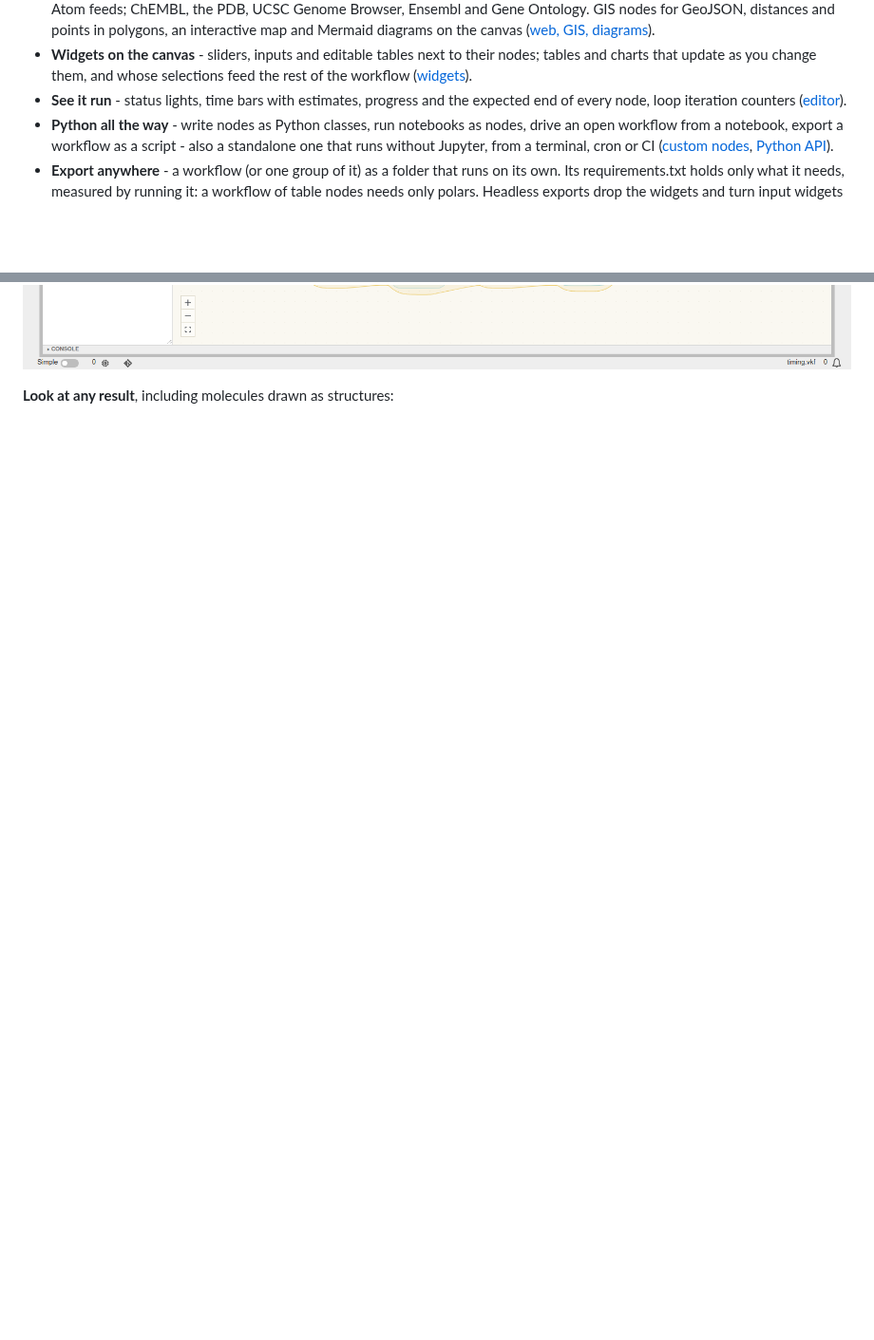
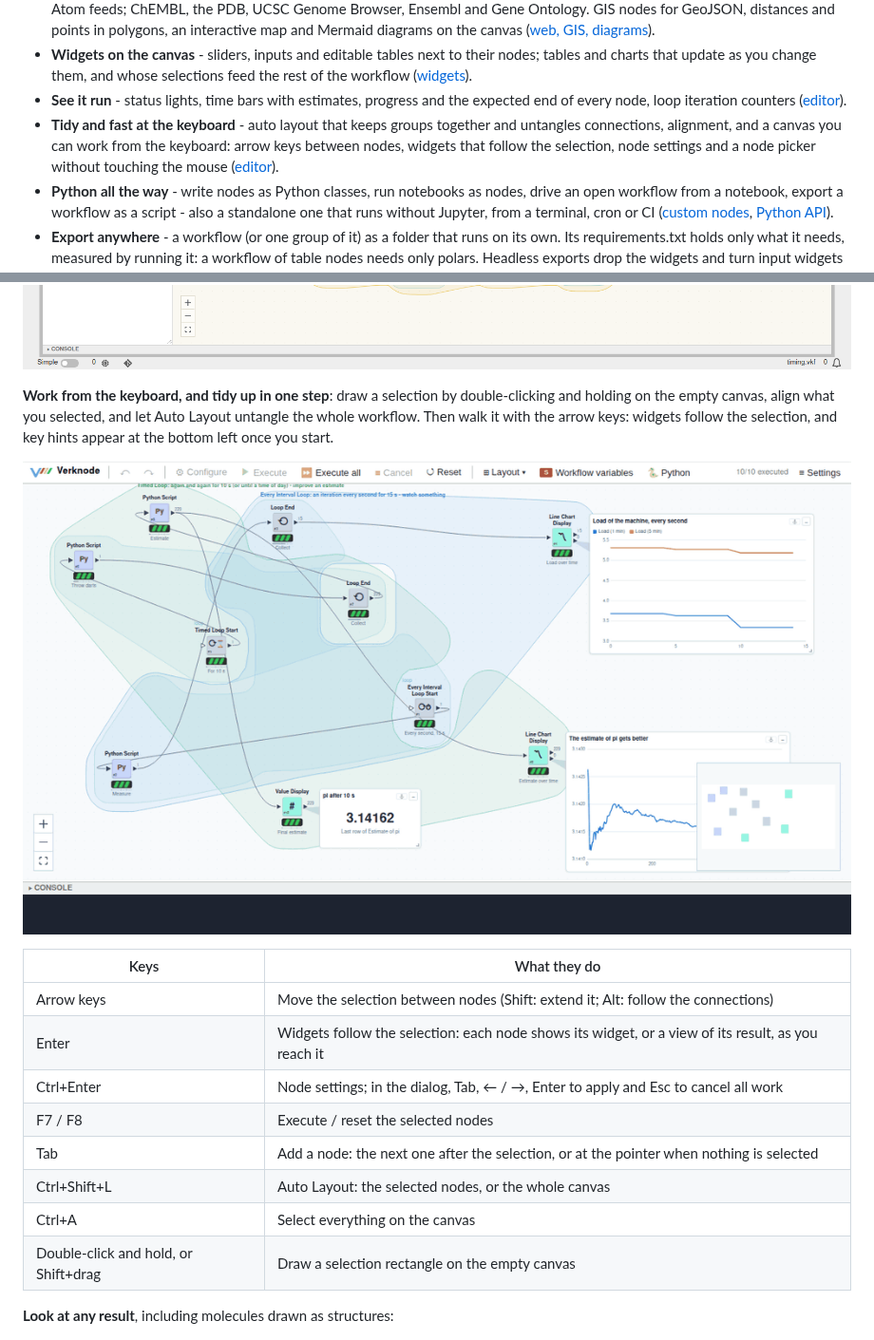
Before and after one commit to verknode-project/verknode, a Markdown page: README.md, 2 parts joined by grey strips. Shown at 95% size. GitHub-like rendering; pictures changed too: docs/images/keyboard-v1.gif (added); blank space fills up the shorter version.

Commit message:
Editor: double-click and hold on the empty canvas draws a selection rectangle; README: keyboard section with an animated demo and a table of shortcuts

```diff
--- a/README.md
+++ b/README.md
@@ -41,6 +41,11 @@ standalone Python script that runs without Jupyter.
   selections feed the rest of the workflow ([widgets](docs/widgets.md)).
 - **See it run** - status lights, time bars with estimates, progress and the
   expected end of every node, loop iteration counters
+  ([editor](docs/editor.md)).
+- **Tidy and fast at the keyboard** - auto layout that keeps groups together
+  and untangles connections, alignment, and a canvas you can work from the
+  keyboard: arrow keys between nodes, widgets that follow the selection, node
+  settings and a node picker without touching the mouse
   ([editor](docs/editor.md)).
 - **Python all the way** - write nodes as Python classes, run notebooks as
   nodes, drive an open workflow from a notebook, export a workflow as a
@@ -106,6 +111,25 @@ the rest of the workflow:
 should be done; loops count their iterations:
 
 ![A running workflow: time bars, a loop at iteration 4 of 6, queued nodes with their expected end](docs/images/timing-v3.png)
+
+**Work from the keyboard, and tidy up in one step**: draw a selection by
+double-clicking and holding on the empty canvas, align what you selected, and
+let Auto Layout untangle the whole workflow. Then walk it with the arrow keys:
+widgets follow the selection, and key hints appear at the bottom left once you
+start.
+
+![A tangled workflow: a double-click-hold selection rectangle, Align Middles and undo from the Layout menu, then Ctrl+Shift+L lays it out with its groups together; arrow keys move between nodes, Enter makes widgets follow the selection, Ctrl+Enter opens a node's settings, Tab adds a node at the pointer, Ctrl+A selects everything](docs/images/keyboard-v1.gif)
+
+| Keys | What they do |
+|---|---|
+| Arrow keys | Move the selection between nodes (Shift: extend it; Alt: follow the connections) |
+| Enter | Widgets follow the selection: each node shows its widget, or a view of its result, as you reach it |
+| Ctrl+Enter | Node settings; in the dialog, Tab, ← / →, Enter to apply and Esc to cancel all work |
+| F7 / F8 | Execute / reset the selected nodes |
+| Tab | Add a node: the next one after the selection, or at the pointer when nothing is selected |
+| Ctrl+Shift+L | Auto Layout: the selected nodes, or the whole canvas |
+| Ctrl+A | Select everything on the canvas |
+| Double-click and hold, or Shift+drag | Draw a selection rectangle on the empty canvas |
 
 **Look at any result**, including molecules drawn as structures:
 
```
Also changed, not shown: docs/editor.md (+2 -2 lines), docs/widgets.md (+1 -1 lines), 1 other file.
